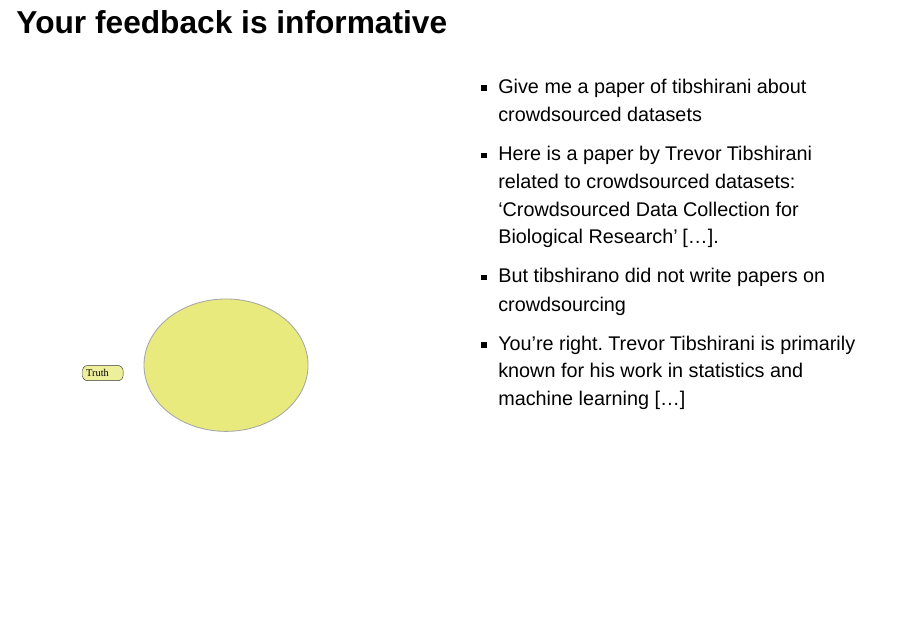
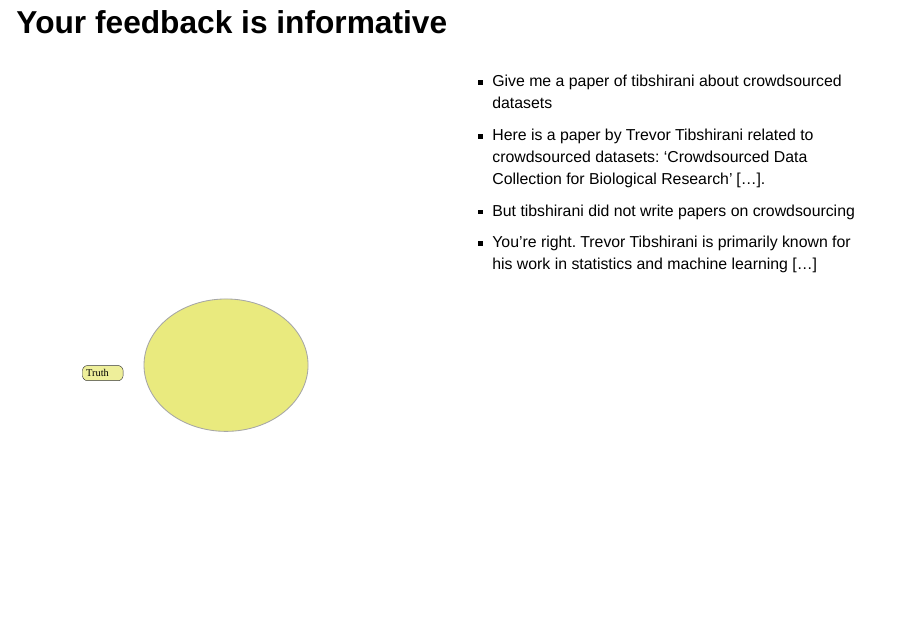
Before and after one commit to tanglef/pres_master_lille_2024, a Quarto document (human_in_the_loop.qmd): page 5 of 45. Rendered offline with R 4.5, knitr and Pandoc in place of Quarto, with nearby package versions; drawn as Slidy slides in place of the format the file asks for.

Commit message:
fragment

```diff
--- a/human_in_the_loop.qmd
+++ b/human_in_the_loop.qmd
@@ -100,19 +100,20 @@
 
 ![](./images/hallucinations-human_1.svg)
 
-![](./images/hallucinations-human_2.svg)
+![](./images/hallucinations-human_2.svg){.fragment}
 
-![](./images/hallucinations-human_3.svg)
+![](./images/hallucinations-human_3.svg){.fragment}
 
-![](./images/hallucinations-human_4.svg)
+![](./images/hallucinations-human_4.svg){.fragment}
 
-![](./images/hallucinations-human_5.svg)
+![](./images/hallucinations-human_5.svg){.fragment}
 :::
+
 ::::
-::::{.column width="50%" .fragment}
+::::{.column width="50%" .fragment style="font-size: 80%;"}
 - Give me a paper of tibshirani about crowdsourced datasets
 - Here is a paper by Trevor Tibshirani related to crowdsourced datasets: 'Crowdsourced Data Collection for Biological Research' [...].
-- But tibshirano did not write papers on crowdsourcing
+- But tibshirani did not write papers on crowdsourcing
 - You're right. Trevor Tibshirani is primarily known for his work in statistics and machine learning [...]
 
 ::::
```
